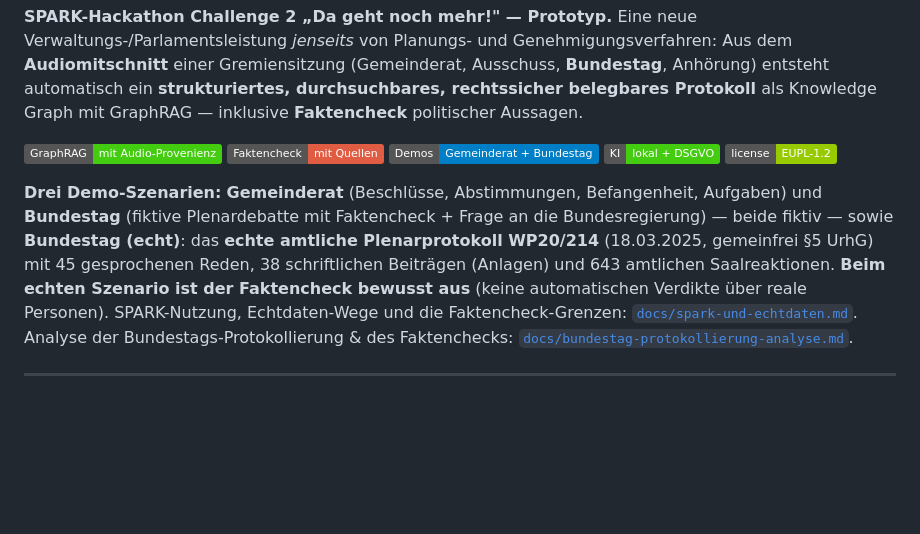
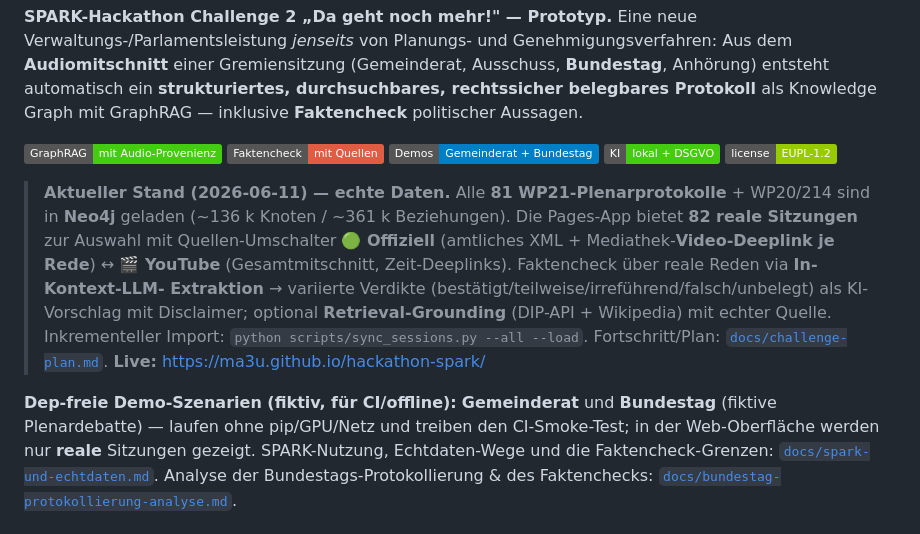
Before and after one commit to ma3u/hackathon-spark, a Markdown page: README.md, the part around the change. GitHub-like rendering; badges without logos; blank space fills up the shorter version.

```diff
--- a/README.md
+++ b/README.md
@@ -9,13 +9,20 @@ Knowledge Graph mit GraphRAG — inklusive **Faktencheck** politischer Aussagen.
 
 ![GraphRAG](https://img.shields.io/badge/GraphRAG-mit%20Audio--Provenienz-brightgreen) ![Faktencheck](https://img.shields.io/badge/Faktencheck-mit%20Quellen-red) ![Szenarien](https://img.shields.io/badge/Demos-Gemeinderat%20%2B%20Bundestag-blue) ![DSGVO](https://img.shields.io/badge/KI-lokal%20%2B%20DSGVO-brightgreen) ![License](https://img.shields.io/badge/license-EUPL--1.2-green)
 
-**Drei Demo-Szenarien:** **Gemeinderat** (Beschlüsse, Abstimmungen, Befangenheit,
-Aufgaben) und **Bundestag** (fiktive Plenardebatte mit Faktencheck + Frage an die
-Bundesregierung) — beide fiktiv — sowie **Bundestag (echt)**: das **echte amtliche
-Plenarprotokoll WP20/214** (18.03.2025, gemeinfrei §5 UrhG) mit 45 gesprochenen Reden,
-38 schriftlichen Beiträgen (Anlagen) und 643 amtlichen Saalreaktionen. **Beim echten
-Szenario ist der Faktencheck bewusst aus**
-(keine automatischen Verdikte über reale Personen). SPARK-Nutzung, Echtdaten-Wege und
+> **Aktueller Stand (2026-06-11) — echte Daten.** Alle **81 WP21-Plenarprotokolle** +
+> WP20/214 sind in **Neo4j** geladen (~136 k Knoten / ~361 k Beziehungen). Die Pages-App
+> bietet **82 reale Sitzungen** zur Auswahl mit Quellen-Umschalter **🟢 Offiziell**
+> (amtliches XML + Mediathek-**Video-Deeplink je Rede**) ↔ **🎬 YouTube**
+> (Gesamtmitschnitt, Zeit-Deeplinks). Faktencheck über reale Reden via **In-Kontext-LLM-
+> Extraktion** → variierte Verdikte (bestätigt/teilweise/irreführend/falsch/unbelegt) als
+> KI-Vorschlag mit Disclaimer; optional **Retrieval-Grounding** (DIP-API + Wikipedia) mit
+> echter Quelle. Inkrementeller Import: `python scripts/sync_sessions.py --all --load`.
+> Fortschritt/Plan: [`docs/challenge-plan.md`](docs/challenge-plan.md).
+> **Live:** <https://ma3u.github.io/hackathon-spark/>
+
+**Dep-freie Demo-Szenarien (fiktiv, für CI/offline):** **Gemeinderat** und **Bundestag**
+(fiktive Plenardebatte) — laufen ohne pip/GPU/Netz und treiben den CI-Smoke-Test; in der
+Web-Oberfläche werden nur **reale** Sitzungen gezeigt. SPARK-Nutzung, Echtdaten-Wege und
 die Faktencheck-Grenzen: [`docs/spark-und-echtdaten.md`](docs/spark-und-echtdaten.md).
 Analyse der Bundestags-Protokollierung & des Faktenchecks:
 [`docs/bundestag-protokollierung-analyse.md`](docs/bundestag-protokollierung-analyse.md).
```
Also changed, not shown: docs/challenge-plan.md (+56 -45 lines).
